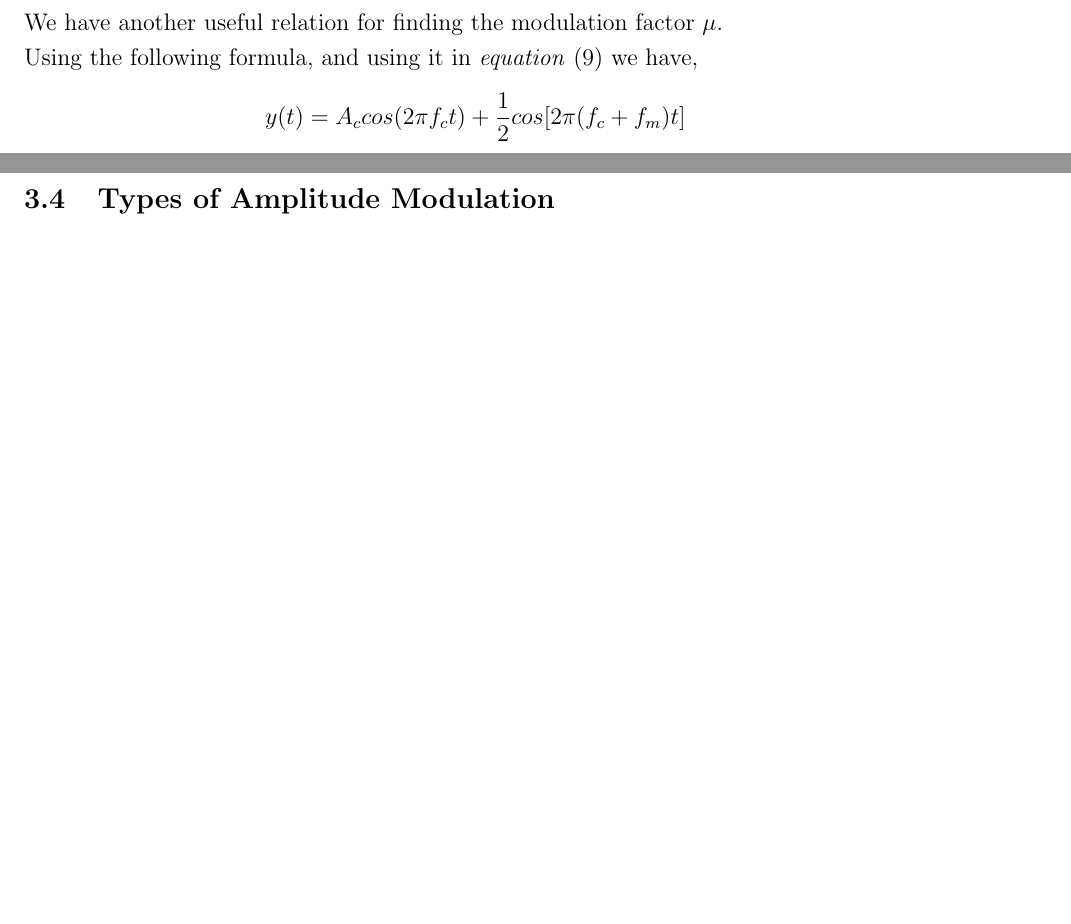
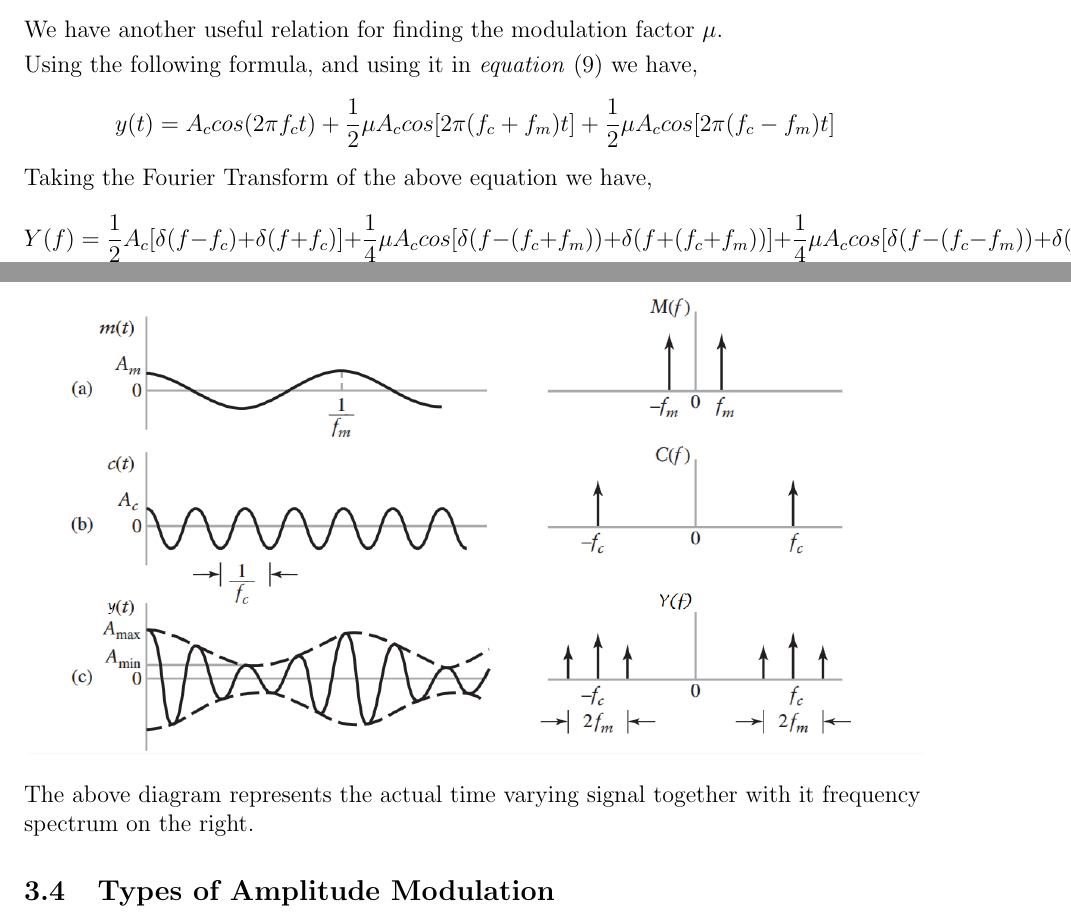
Before and after one commit to technisRahulk/AM_FM, a LaTeX document (SDC1.tex): two parts of pages 15 and 16 of 25, joined at a grey line, cut so that both start at the same text, the shorter picture padded with empty space. Compiled offline with pdfLaTeX; a LaTeX package or settings file that is missing is left out.

Commit message:
updates AM

```diff
--- a/SDC1.tex
+++ b/SDC1.tex
@@ -462,8 +462,17 @@
 			We have another useful relation for finding the modulation factor $\mu$.\\\smallskip
 			Using the following formula, and using it in \textit{equation} (9) we have,
 			\begin{center}
-				$y(t)=A_c cos(2 \pi f_c t) + \dfrac{1}{2}cos[2 \pi (f_c +f_m)t]$
+				$y(t)=A_c cos(2 \pi f_c t) + \dfrac{1}{2} \mu A_c cos[2 \pi (f_c +f_m)t]+ \dfrac{1}{2} \mu A_c cos[2 \pi (f_c -f_m)t]$
 			\end{center}
+			Taking the Fourier Transform of the above equation we have,
+			\begin{equation}
+				Y(f)=\dfrac{1}{2} A_c [\delta (f - f_c) + \delta(f+f_c)] + \dfrac{1}{4} \mu A_c cos[\delta (f - (f_c+f_m)) + \delta (f + (f_c+f_m))]+ \dfrac{1}{4} \mu A_c cos[\delta (f - (f_c-f_m)) + \delta (f + (f_c-f_m))]
+			\end{equation}
+			\begin{center}
+				\includegraphics[width=0.99 \textwidth]{./images/Single tone.png}
+			\end{center}
+			The above diagram represents the actual time varying signal together with it frequency spectrum on the right.
+
 		\end{flushleft}
 
 		\subsection{Types of Amplitude Modulation}
```
Also changed, not shown: images/Single tone.png (added), SDC1.tex (2 more changed lines).
